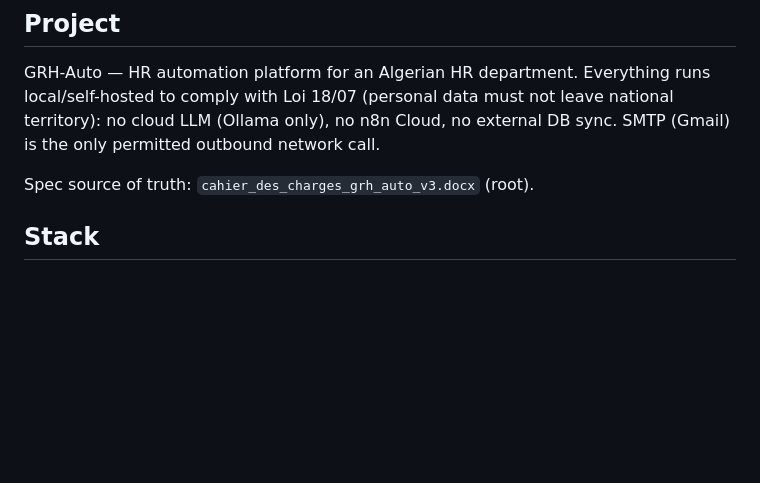
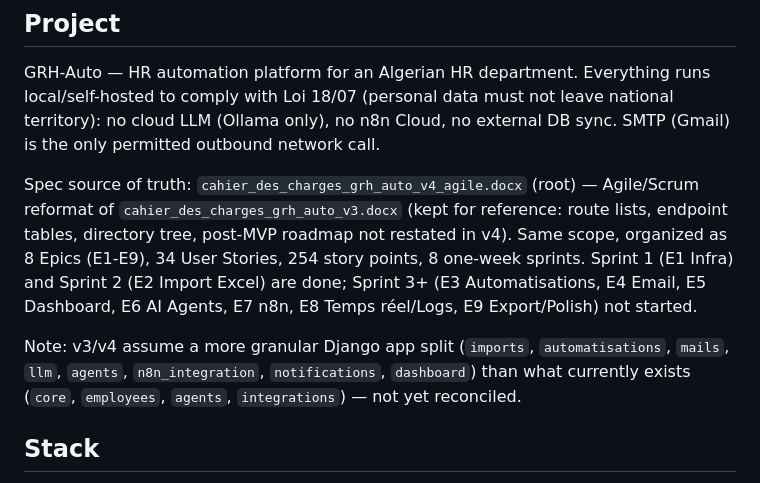
Before and after one commit to Zoheirfll/AiProject, a Markdown page: CLAUDE.md, the part around the change. GitHub-like rendering; blank space fills up the shorter version.

```diff
--- a/CLAUDE.md
+++ b/CLAUDE.md
@@ -8,7 +8,9 @@ This file provides guidance to Claude Code (claude.ai/code) when working with co
 
 GRH-Auto — HR automation platform for an Algerian HR department. Everything runs local/self-hosted to comply with Loi 18/07 (personal data must not leave national territory): no cloud LLM (Ollama only), no n8n Cloud, no external DB sync. SMTP (Gmail) is the only permitted outbound network call.
 
-Spec source of truth: `cahier_des_charges_grh_auto_v3.docx` (root).
+Spec source of truth: `cahier_des_charges_grh_auto_v4_agile.docx` (root) — Agile/Scrum reformat of `cahier_des_charges_grh_auto_v3.docx` (kept for reference: route lists, endpoint tables, directory tree, post-MVP roadmap not restated in v4). Same scope, organized as 8 Epics (E1-E9), 34 User Stories, 254 story points, 8 one-week sprints. Sprint 1 (E1 Infra) and Sprint 2 (E2 Import Excel) are done; Sprint 3+ (E3 Automatisations, E4 Email, E5 Dashboard, E6 AI Agents, E7 n8n, E8 Temps réel/Logs, E9 Export/Polish) not started.
+
+Note: v3/v4 assume a more granular Django app split (`imports`, `automatisations`, `mails`, `llm`, `agents`, `n8n_integration`, `notifications`, `dashboard`) than what currently exists (`core`, `employees`, `agents`, `integrations`) — not yet reconciled.
 
 ## Stack
 
```
Also changed, not shown: 1 other file.
